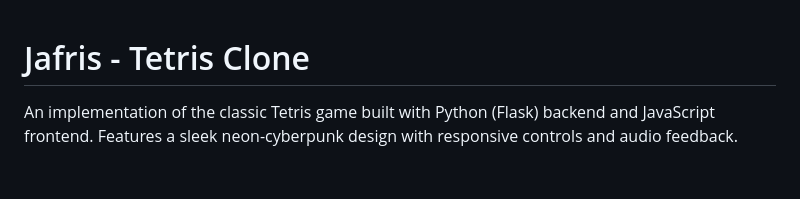
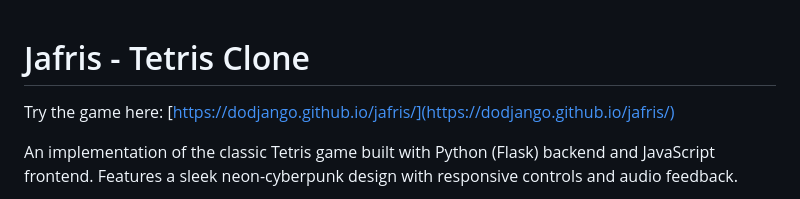
Before and after one commit to dodjango/jafris, a Markdown page: README.md, the part around the change. Drawn GitHub-style; blank space fills up the shorter version.

Commit message:
Add live game link to README

```diff
--- a/README.md
+++ b/README.md
@@ -1,4 +1,6 @@
 # Jafris - Tetris Clone
+
+Try the game here: [https://dodjango.github.io/jafris/](https://dodjango.github.io/jafris/)
 
 An implementation of the classic Tetris game built with Python (Flask) backend and JavaScript frontend. Features a sleek neon-cyberpunk design with responsive controls and audio feedback.
 
```
